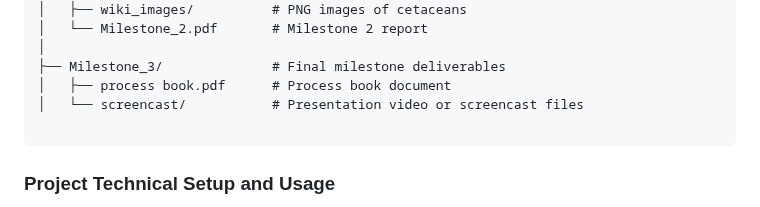
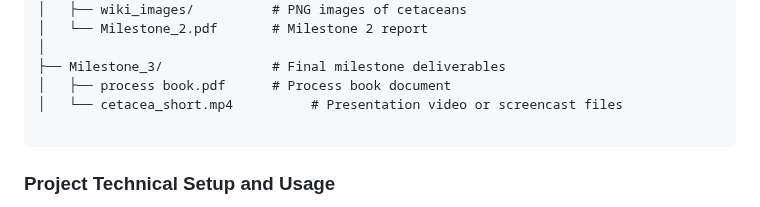
Before and after one commit to com-480-data-visualization/WhereWereWhales, a Markdown page: README.md, the part around the change. Drawn GitHub-style.

````diff
--- a/README.md
+++ b/README.md
@@ -170,7 +170,7 @@ We aim to develop a 3D Navigable Globe for visualizing cetacean sightings and co
 │
 ├── Milestone_3/              # Final milestone deliverables
 │   ├── process book.pdf      # Process book document
-│   └── screencast/           # Presentation video or screencast files
+│   └── cetacea_short.mp4          # Presentation video or screencast files
 
 ```
 ### Project Technical Setup and Usage
````
